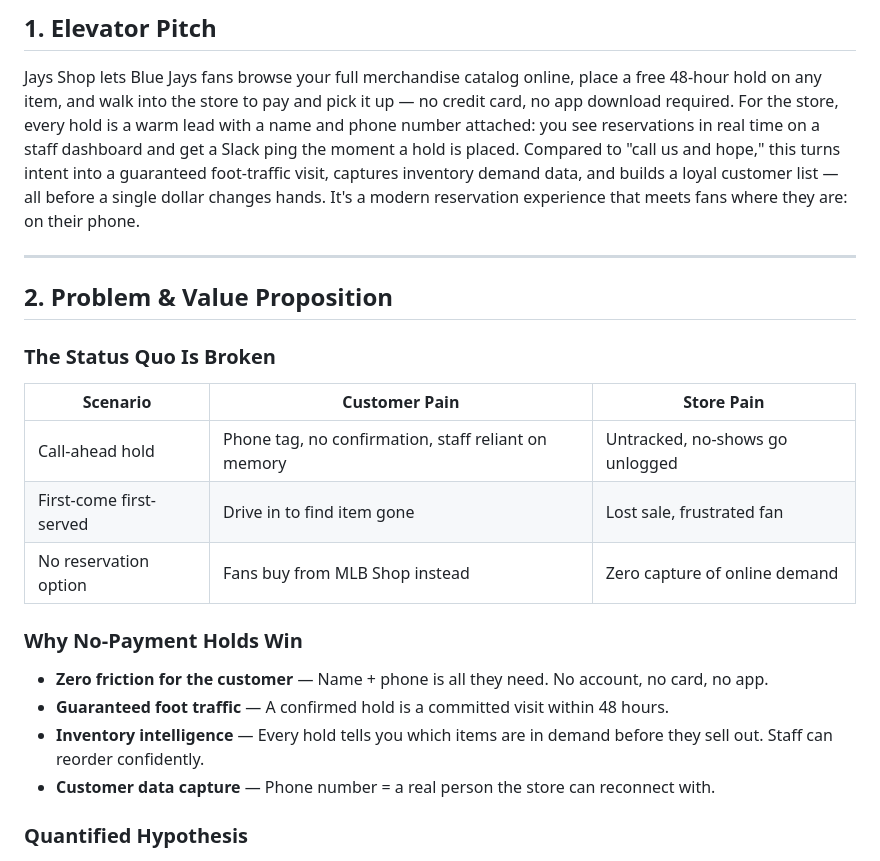
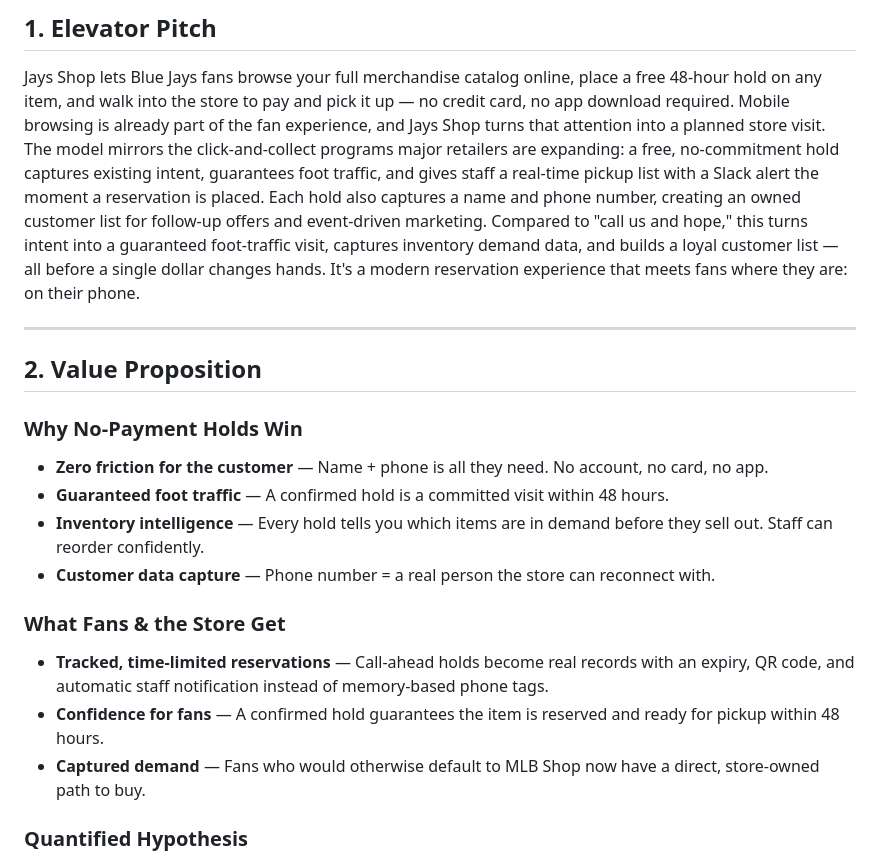
Before and after one commit to Omoruyi92/jayshop-retail-platform, a Markdown page: docs/PLAN.md, the part around the change. Drawn GitHub-style.

```diff
--- a/docs/PLAN.md
+++ b/docs/PLAN.md
@@ -6,21 +6,13 @@
 ## 1. Elevator Pitch
 
 Jays Shop lets Blue Jays fans browse your full merchandise catalog online, place a free 48-hour hold on any item, and walk into the store to pay and pick it up — no credit card, no app download required.
-For the store, every hold is a warm lead with a name and phone number attached: you see reservations in real time on a staff dashboard and get a Slack ping the moment a hold is placed.
+Mobile browsing is already part of the fan experience, and Jays Shop turns that attention into a planned store visit. The model mirrors the click-and-collect programs major retailers are expanding: a free, no-commitment hold captures existing intent, guarantees foot traffic, and gives staff a real-time pickup list with a Slack alert the moment a reservation is placed. Each hold also captures a name and phone number, creating an owned customer list for follow-up offers and event-driven marketing.
 Compared to "call us and hope," this turns intent into a guaranteed foot-traffic visit, captures inventory demand data, and builds a loyal customer list — all before a single dollar changes hands.
 It's a modern reservation experience that meets fans where they are: on their phone.
 
 ---
 
-## 2. Problem & Value Proposition
-
-### The Status Quo Is Broken
-
-| Scenario | Customer Pain | Store Pain |
-|---|---|---|
-| Call-ahead hold | Phone tag, no confirmation, staff reliant on memory | Untracked, no-shows go unlogged |
-| First-come first-served | Drive in to find item gone | Lost sale, frustrated fan |
-| No reservation option | Fans buy from MLB Shop instead | Zero capture of online demand |
+## 2. Value Proposition
 
 ### Why No-Payment Holds Win
 
@@ -28,6 +20,12 @@ It's a modern reservation experience that meets fans where they are: on their ph
 - **Guaranteed foot traffic** — A confirmed hold is a committed visit within 48 hours.
 - **Inventory intelligence** — Every hold tells you which items are in demand before they sell out. Staff can reorder confidently.
 - **Customer data capture** — Phone number = a real person the store can reconnect with.
+
+### What Fans & the Store Get
+
+- **Tracked, time-limited reservations** — Call-ahead holds become real records with an expiry, QR code, and automatic staff notification instead of memory-based phone tags.
+- **Confidence for fans** — A confirmed hold guarantees the item is reserved and ready for pickup within 48 hours.
+- **Captured demand** — Fans who would otherwise default to MLB Shop now have a direct, store-owned path to buy.
 
 ### Quantified Hypothesis
 
```
Also changed, not shown: README.md (+14 -0 lines).
